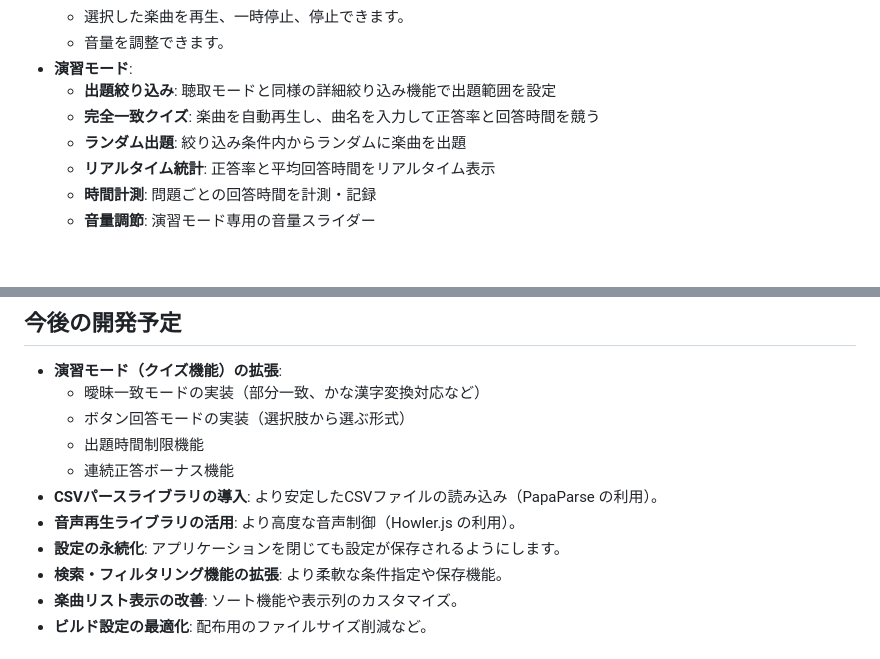
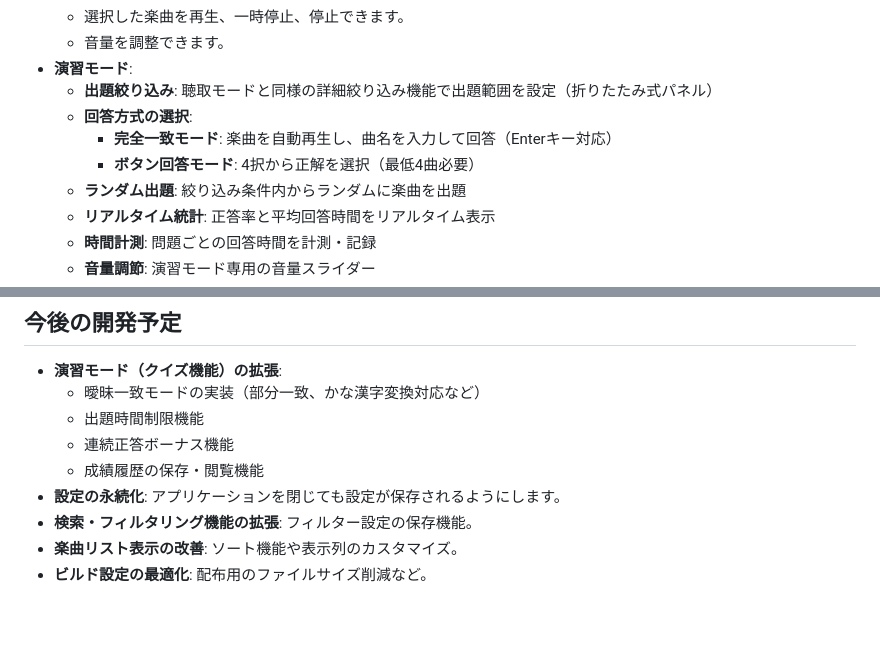
Before and after one commit to otagao/touhou-school-of-fish, a Markdown page: readme.md, 2 parts joined by grey strips. Drawn GitHub-style; blank space fills up the shorter version.

Commit message:
docs: 演習モードUI改善を反映してreadme.mdを更新
- 演習モードの機能説明を詳細化（折りたたみ式パネル、回答方式の選択など）
- 実装済み機能セクションを追加（CSVパース、音声再生、クイズモードなど）
- 今後の開発予定を整理

Co-Authored-By: Claude Sonnet 4.5 <noreply@anthropic.com>

```diff
--- a/readme.md
+++ b/readme.md
@@ -23,8 +23,10 @@
     *   選択した楽曲を再生、一時停止、停止できます。
     *   音量を調整できます。
 *   **演習モード**:
-    *   **出題絞り込み**: 聴取モードと同様の詳細絞り込み機能で出題範囲を設定
-    *   **完全一致クイズ**: 楽曲を自動再生し、曲名を入力して正答率と回答時間を競う
+    *   **出題絞り込み**: 聴取モードと同様の詳細絞り込み機能で出題範囲を設定（折りたたみ式パネル）
+    *   **回答方式の選択**:
+        *   **完全一致モード**: 楽曲を自動再生し、曲名を入力して回答（Enterキー対応）
+        *   **ボタン回答モード**: 4択から正解を選択（最低4曲必要）
     *   **ランダム出題**: 絞り込み条件内からランダムに楽曲を出題
     *   **リアルタイム統計**: 正答率と平均回答時間をリアルタイム表示
     *   **時間計測**: 問題ごとの回答時間を計測・記録
@@ -119,13 +121,11 @@ th8/th8_2_boss,もう歌しか聞こえない,現行,初出,東方永夜抄,ミ
 
 *   **演習モード（クイズ機能）の拡張**:
     *   曖昧一致モードの実装（部分一致、かな漢字変換対応など）
-    *   ボタン回答モードの実装（選択肢から選ぶ形式）
     *   出題時間制限機能
     *   連続正答ボーナス機能
-*   **CSVパースライブラリの導入**: より安定したCSVファイルの読み込み（PapaParse の利用）。
-*   **音声再生ライブラリの活用**: より高度な音声制御（Howler.js の利用）。
+    *   成績履歴の保存・閲覧機能
 *   **設定の永続化**: アプリケーションを閉じても設定が保存されるようにします。
-*   **検索・フィルタリング機能の拡張**: より柔軟な条件指定や保存機能。
+*   **検索・フィルタリング機能の拡張**: フィルター設定の保存機能。
 *   **楽曲リスト表示の改善**: ソート機能や表示列のカスタマイズ。
 *   **ビルド設定の最適化**: 配布用のファイルサイズ削減など。
 
```
